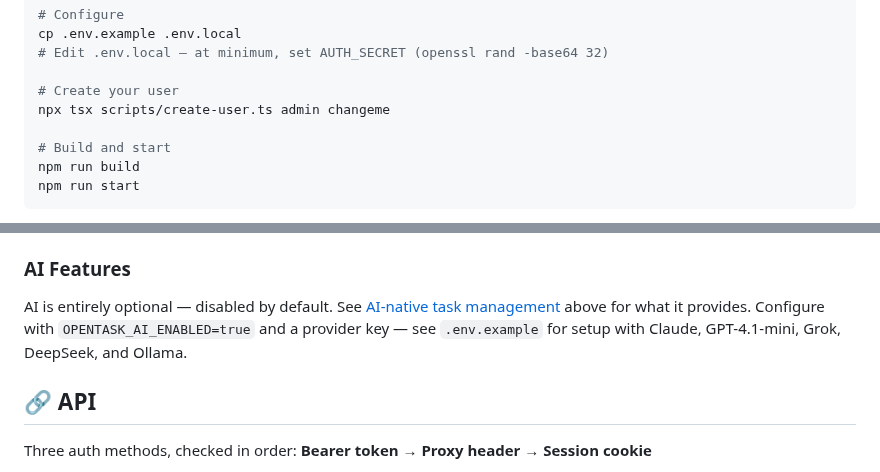
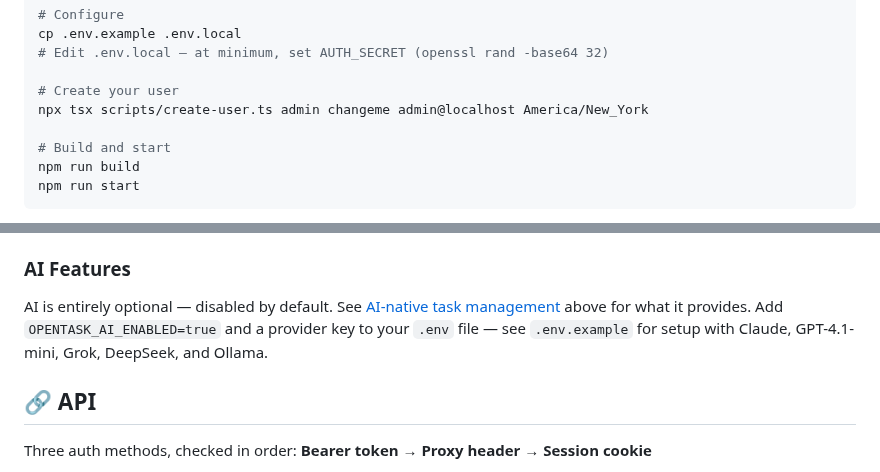
Before and after one commit to trentmcnitt/opentask, a Markdown page: README.md, 2 parts joined by grey strips. Rendered like a GitHub page.

```diff
--- a/README.md
+++ b/README.md
@@ -162,7 +162,7 @@ cp .env.example .env.local
 # Edit .env.local — at minimum, set AUTH_SECRET (openssl rand -base64 32)
 
 # Create your user
-npx tsx scripts/create-user.ts admin changeme
+npx tsx scripts/create-user.ts admin changeme admin@localhost America/New_York
 
 # Build and start
 npm run build
@@ -247,7 +247,7 @@ The header value must match an existing OpenTask username (case-insensitive). Us
 
 ### AI Features
 
-AI is entirely optional — disabled by default. See [AI-native task management](#ai-native-task-management-optional) above for what it provides. Configure with `OPENTASK_AI_ENABLED=true` and a provider key — see `.env.example` for setup with Claude, GPT-4.1-mini, Grok, DeepSeek, and Ollama.
+AI is entirely optional — disabled by default. See [AI-native task management](#ai-native-task-management-optional) above for what it provides. Add `OPENTASK_AI_ENABLED=true` and a provider key to your `.env` file — see `.env.example` for setup with Claude, GPT-4.1-mini, Grok, DeepSeek, and Ollama.
 
 ## 🔗 API
 
```
Also changed, not shown: other parts of README.md (+1 -1 lines), docs/images/ai-input-light-readme.png (added), docs/images/task-detail-light-readme.png (added), docs/images/web-dashboard-light-readme.png (added), 5 other files.
